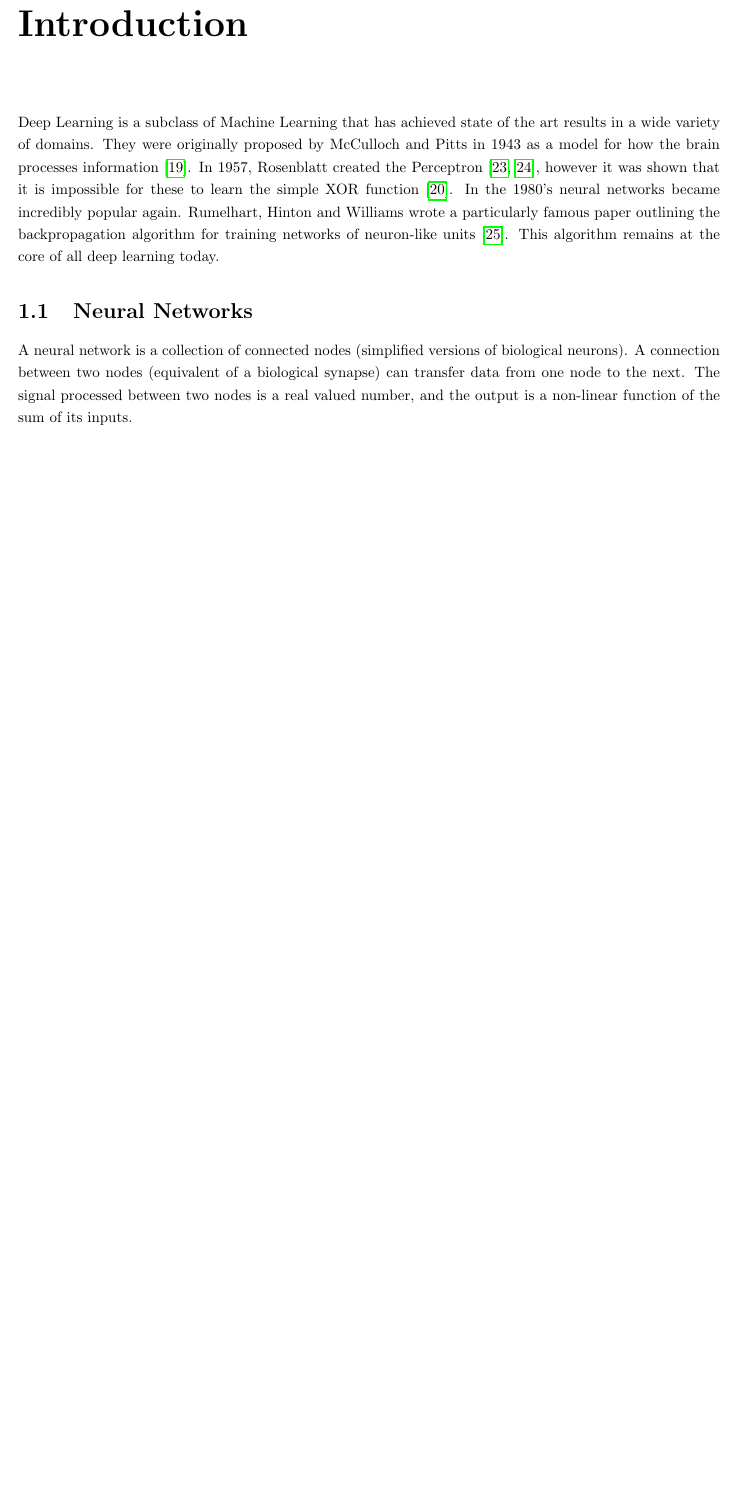
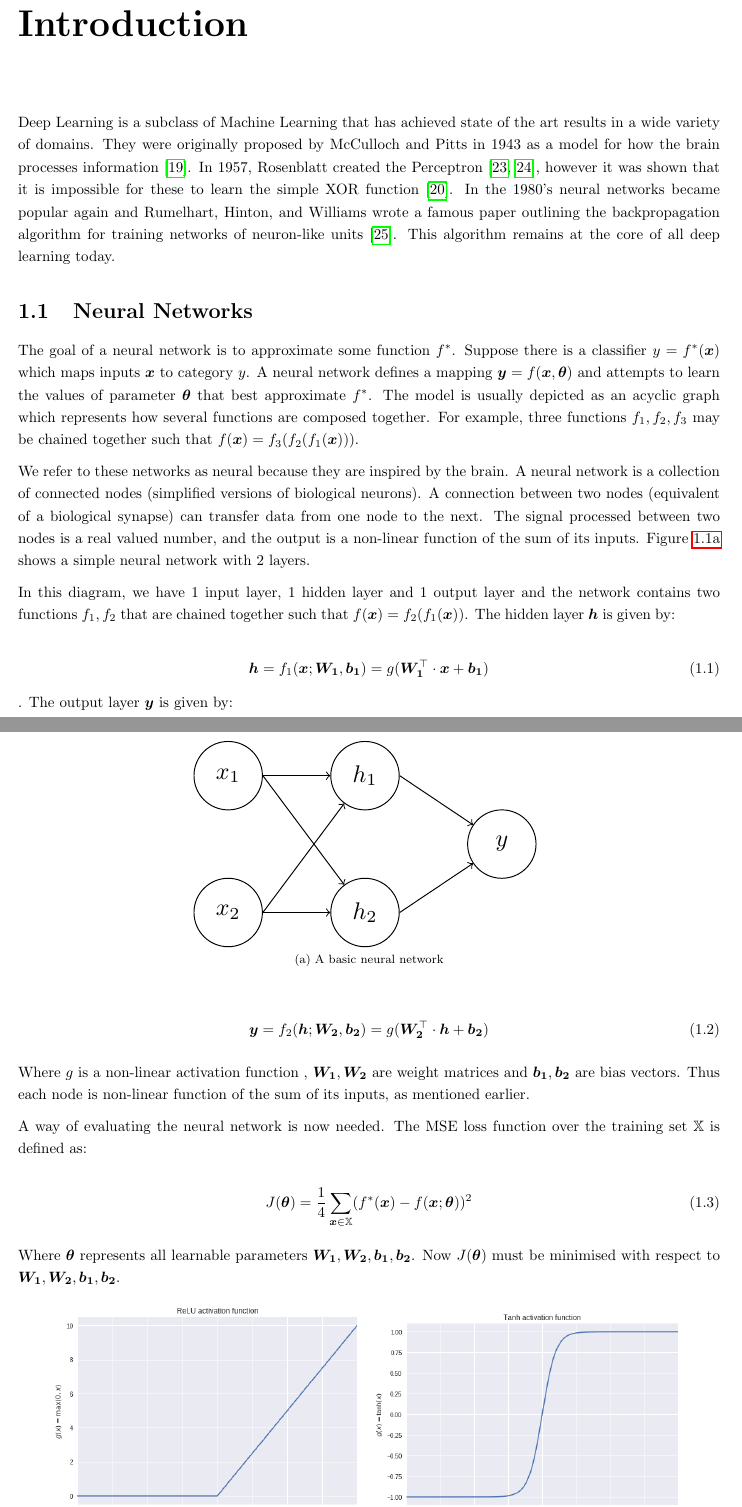
Before and after one commit to theref/AnnualReport2018, a LaTeX document (main.tex, which reads ReportStyle.sty, chapters/01-Introduction.tex, img/tikz/neural_net.tex): part of page 4 of 14 before the commit and two parts of pages 4 and 5 of 15 after it, the two joined at a grey line, cut so that both start at the same text, the shorter picture padded with empty space. Compiled offline with pdfLaTeX.

Commit message:
describe basic NN method

```diff
--- a/ReportStyle.sty
+++ b/ReportStyle.sty
@@ -23,6 +23,7 @@
 \usepackage{rotating}
 \usepackage{amssymb}
 \usepackage{amsmath}
+\usepackage{bm}
 \usepackage{tikz}
 \usetikzlibrary{shapes}
 \usetikzlibrary{calc}
--- a/chapters/01-Introduction.tex
+++ b/chapters/01-Introduction.tex
@@ -5,12 +5,53 @@
 Deep Learning is a subclass of Machine Learning that has achieved state of the art results in a wide variety of domains.
 They were originally proposed by McCulloch and Pitts in 1943 as a model for how the brain processes information \cite{McCulloch_Pitts_1943}.
 In 1957, Rosenblatt created the Perceptron \cite{Rosenblatt_1957, Rosenblatt_1958}, however it was shown that it is impossible for these to learn the simple XOR function \cite{Minsky_Papert_1988}.
-In the 1980's neural networks became incredibly popular again.
-Rumelhart, Hinton and Williams wrote a particularly famous paper outlining the backpropagation algorithm for training networks of neuron-like units \cite{Rumelhart_Hinton_Williams_1986}.
+In the 1980's neural networks became popular again and Rumelhart, Hinton, and Williams wrote a famous paper outlining the backpropagation algorithm for training networks of neuron-like units \cite{Rumelhart_Hinton_Williams_1986}.
 This algorithm remains at the core of all deep learning today.
 
 
 \section{Neural Networks}\label{sec:neural_network_int}
+The goal of a neural network is to approximate some function $f^*$.
+Suppose there is a classifier $y=f^*(\bm{x})$ which maps inputs $\bm{x}$ to category $y$.
+A neural network defines a mapping $\bm{y}=f(\bm{x}, \bm{\theta})$ and attempts to learn the values of parameter $\bm{\theta}$ that best approximate $f^*$.
+The model is usually depicted as an acyclic graph which represents how several functions are composed together.
+For example, three functions $f_1, f_2, f_3$ may be chained together such that $f(\bm{x}) = f_3(f_2(f_1(\bm{x})))$.
+
+We refer to these networks as neural because they are inspired by the brain.
 A neural network is a collection of connected nodes (simplified versions of  biological neurons).
 A connection between two nodes (equivalent of a biological synapse) can transfer data from one node to the next.
 The signal processed between two nodes is a real valued number, and the output is a non-linear function of the sum of its inputs.
+Figure \ref{fig:neural_net} shows a simple neural network with 2 layers.
+
+\begin{figure}[hbtp!]
+    \centering
+    \subfloat[A basic neural network]{\includestandalone[width = 0.5\textwidth]{./img/tikz/neural_net}\label{fig:neural_net}}
+\end{figure}
+
+In this diagram, we have 1 input layer, 1 hidden layer and 1 output layer and the network contains two functions $f_1, f_2$ that are chained together such that $f(\bm{x}) = f_2(f_1(\bm{x}))$.
+The hidden layer $\bm{h}$ is given by:
+
+\begin{equation}
+    \bm{h} = f_1(\bm{x}; \bm{W_1}, \bm{b_1}) = g(\bm{W_1}^\top \cdot \bm{x} + \bm{b_1})
+    \label{eq:hidden_layer}
+\end{equation}
+.
+The output layer $\bm{y}$ is given by:
+
+\begin{equation}
+    \bm{y} = f_2(\bm{h}; \bm{W_2}, \bm{b_2}) = g(\bm{W_2}^\top \cdot \bm{h} + \bm{b_2})
+    \label{eq:output_layer}
+\end{equation}
+
+Where $g$ is a non-linear activation function , $\bm{W_1}, \bm{W_2}$ are weight matrices and $\bm{b_1}, \bm{b_2}$ are bias vectors.
+Thus each node is non-linear function of the sum of its inputs, as mentioned earlier.
+
+A way of evaluating the neural network is now needed.
+The MSE loss function over the training set $\mathbb{X}$ is defined as:
+
+\begin{equation}
+    J(\bm{\theta}) = \frac{1}{4} \sum_{\bm{x} \in \mathbb{X}} (f^*(\bm{x}) - f(\bm{x}; \bm{\theta}))^2
+    \label{mse_loss_function}
+\end{equation}
+
+Where $\bm{\theta}$ represents all learnable parameters $\bm{W_1}, \bm{W_2}, \bm{b_1}, \bm{b_2}$.
+Now $J(\bm{\theta})$ must be minimised with respect to $\bm{W_1}, \bm{W_2}, \bm{b_1}, \bm{b_2}$.
--- /dev/null
+++ b/img/tikz/neural_net.tex
@@ -0,0 +1,24 @@
+%!TEX root = ../../main.tex
+
+\begin{tikzpicture}
+    \tikzstyle{node}=[circle, draw, minimum size=1cm];
+
+    \node (x1) at (0, 2) [node] {$x_1$};
+    \node (x2) at (0, 0) [node] {$x_2$};
+
+    \node (h1) at (2, 2) [node] {$h_1$};
+    \node (h2) at (2, 0) [node] {$h_2$};
+
+    \node (y) at (4, 1) [node] {$y$};
+
+    \draw (x1.east) edge[->] (h1);
+    \draw (x1.east) edge[->] (h2);
+
+    \draw (x2.east) edge[->] (h1);
+    \draw (x2.east) edge[->] (h2);
+
+    \draw (h1.east) edge[->] (y);
+    \draw (h2.east) edge[->] (y);
+
+
+\end{tikzpicture}
```
Also changed, not shown: img/ReLU.png (added), img/tanh.png (added), chapters/01-Introduction.tex (11 more changed lines).
